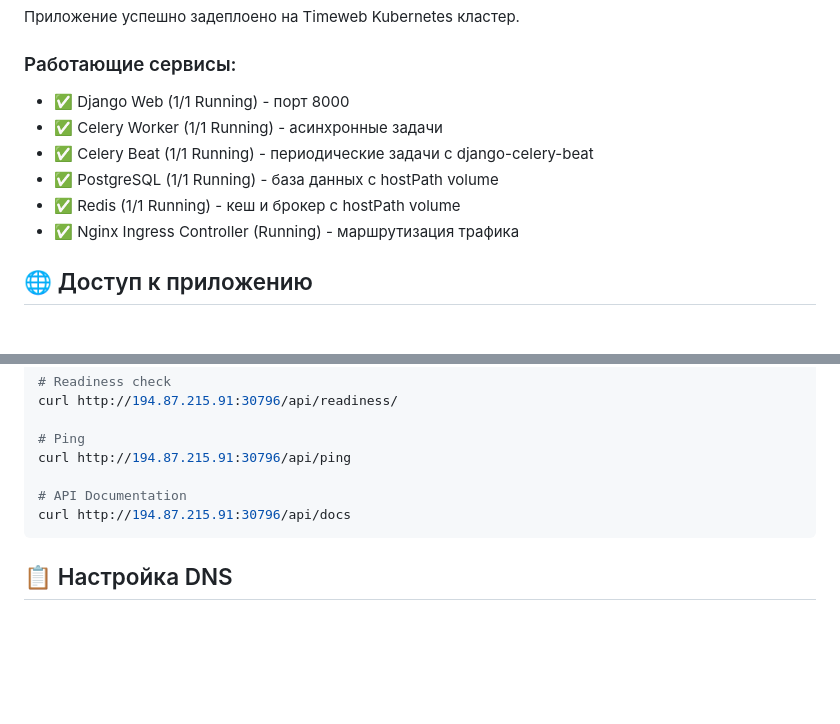
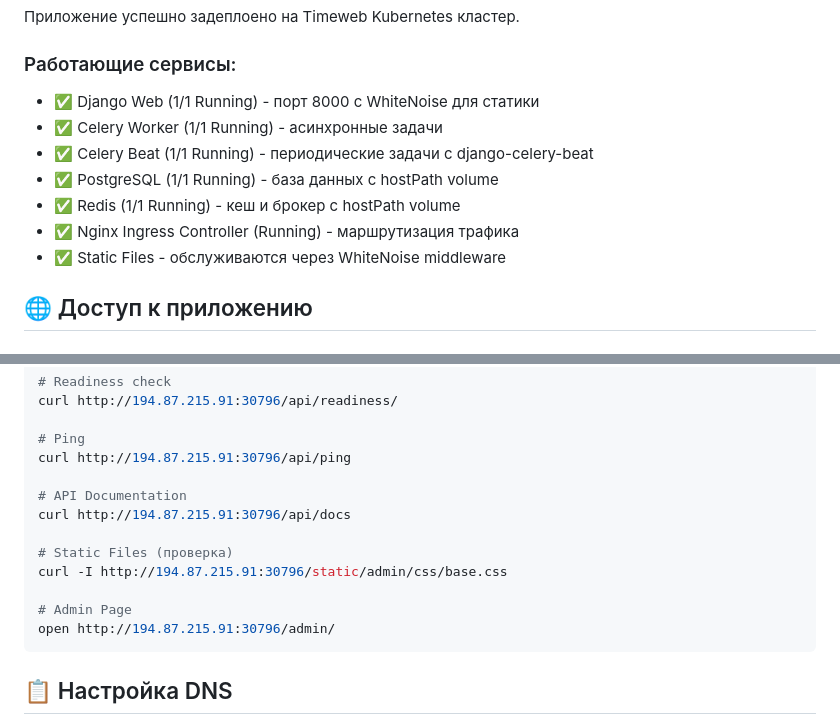
Before and after one commit to ps965xx7vn-lgtm/backend, a Markdown page: DEPLOYMENT.md, 2 parts joined by grey strips. Drawn GitHub-style; blank space fills up the shorter version.

Commit message:
docs: Update deployment status with WhiteNoise static files

````diff
--- a/DEPLOYMENT.md
+++ b/DEPLOYMENT.md
@@ -5,12 +5,13 @@
 Приложение успешно задеплоено на Timeweb Kubernetes кластер.
 
 ### Работающие сервисы:
-- ✅ Django Web (1/1 Running) - порт 8000
+- ✅ Django Web (1/1 Running) - порт 8000 с WhiteNoise для статики
 - ✅ Celery Worker (1/1 Running) - асинхронные задачи
 - ✅ Celery Beat (1/1 Running) - периодические задачи с django-celery-beat
 - ✅ PostgreSQL (1/1 Running) - база данных с hostPath volume
 - ✅ Redis (1/1 Running) - кеш и брокер с hostPath volume
 - ✅ Nginx Ingress Controller (Running) - маршрутизация трафика
+- ✅ Static Files - обслуживаются через WhiteNoise middleware
 
 ## 🌐 Доступ к приложению
 
@@ -32,6 +33,12 @@ curl http://194.87.215.91:30796/api/ping
 
 # API Documentation
 curl http://194.87.215.91:30796/api/docs
+
+# Static Files (проверка)
+curl -I http://194.87.215.91:30796/static/admin/css/base.css
+
+# Admin Page
+open http://194.87.215.91:30796/admin/
 ```
 
 ## 📋 Настройка DNS
````
